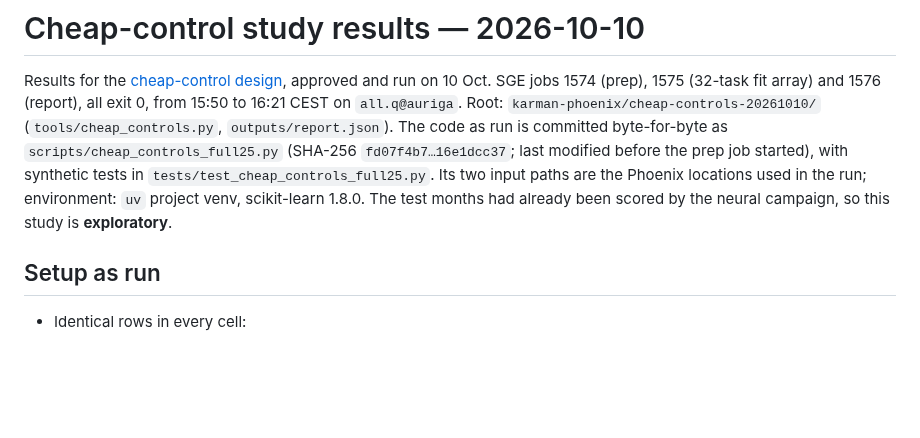
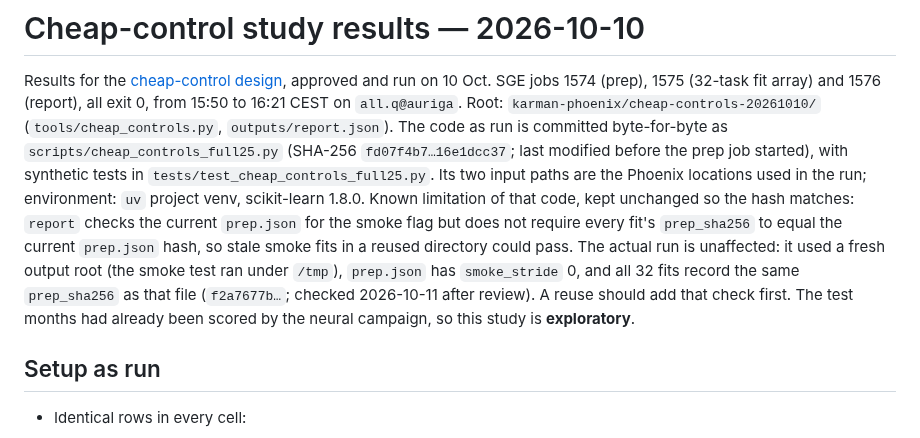
Before and after one commit to Sergiogd112/thermodense, a Markdown page: docs/research/cheap-control-results-2026-10-10.md, the part around the change. GitHub-like rendering; blank space fills up the shorter version.

Commit message:
docs: record the cheap-control report's stale-fit limitation and that the run is unaffected
Co-Authored-By: Claude Opus 5.5 <noreply@anthropic.com>

```diff
--- a/docs/research/cheap-control-results-2026-10-10.md
+++ b/docs/research/cheap-control-results-2026-10-10.md
@@ -8,7 +8,15 @@ approved and run on 10 Oct. SGE jobs 1574 (prep), 1575 (32-task fit array) and
 `scripts/cheap_controls_full25.py` (SHA-256 `fd07f4b7…16e1dcc37`; last
 modified before the prep job started), with synthetic tests in
 `tests/test_cheap_controls_full25.py`. Its two input paths are the Phoenix
-locations used in the run; environment: `uv` project venv, scikit-learn 1.8.0. The test months had already been scored by the neural
+locations used in the run; environment: `uv` project venv, scikit-learn 1.8.0.
+Known limitation of that code, kept unchanged so the hash matches: `report`
+checks the current `prep.json` for the smoke flag but does not require every
+fit's `prep_sha256` to equal the current `prep.json` hash, so stale smoke fits
+in a reused directory could pass. The actual run is unaffected: it used a
+fresh output root (the smoke test ran under `/tmp`), `prep.json` has
+`smoke_stride` 0, and all 32 fits record the same `prep_sha256` as that file
+(`f2a7677b…`; checked 2026-10-11 after review). A reuse should add that check
+first. The test months had already been scored by the neural
 campaign, so this study is **exploratory**.
 
 ## Setup as run
```
